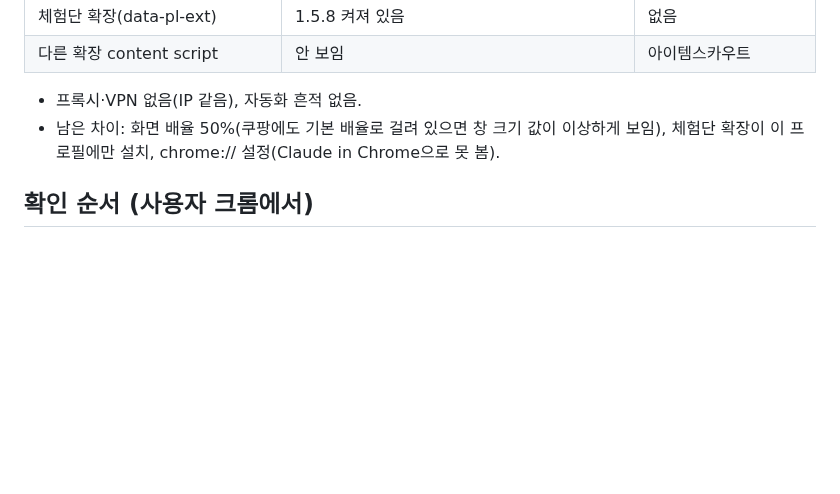
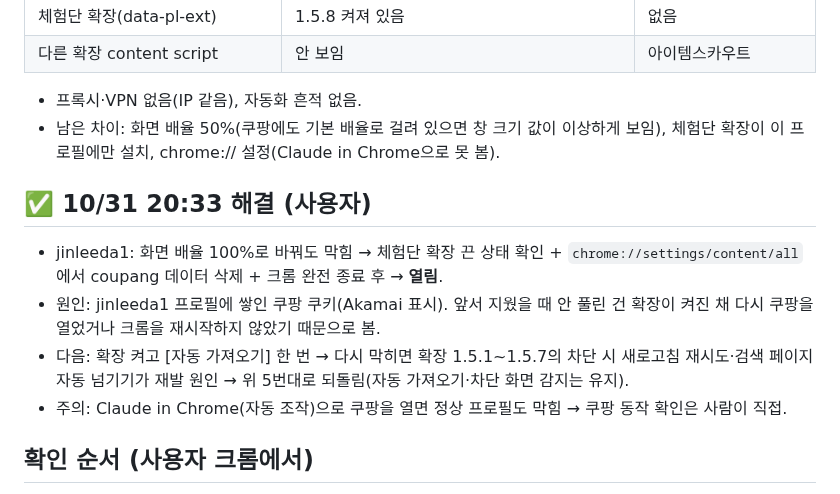
Before and after one commit to sujin-baby/sujin-baby.github.io, a Markdown page: ori/COUPANG_BLOCK_TASK.md, the part around the change. Rendered like a GitHub page; blank space fills up the shorter version.

Commit message:
쿠팡 차단 해결: jinleeda1 쿠팡 데이터 삭제+재시작으로 열림, 자동 가져오기 재확인 남음
Co-Authored-By: Claude Opus 5.5 <noreply@anthropic.com>
Claude-Session: https://claude.ai/code/session_01FPtigyuqjfNjMfS6s12tQu

```diff
--- a/ori/COUPANG_BLOCK_TASK.md
+++ b/ori/COUPANG_BLOCK_TASK.md
@@ -44,6 +44,12 @@
 - 프록시·VPN 없음(IP 같음), 자동화 흔적 없음.
 - 남은 차이: 화면 배율 50%(쿠팡에도 기본 배율로 걸려 있으면 창 크기 값이 이상하게 보임), 체험단 확장이 이 프로필에만 설치, chrome:// 설정(Claude in Chrome으로 못 봄).
 
+## ✅ 10/31 20:33 해결 (사용자)
+- jinleeda1: 화면 배율 100%로 바꿔도 막힘 → 체험단 확장 끈 상태 확인 + `chrome://settings/content/all`에서 coupang 데이터 삭제 + 크롬 완전 종료 후 → **열림**.
+- 원인: jinleeda1 프로필에 쌓인 쿠팡 쿠키(Akamai 표시). 앞서 지웠을 때 안 풀린 건 확장이 켜진 채 다시 쿠팡을 열었거나 크롬을 재시작하지 않았기 때문으로 봄.
+- 다음: 확장 켜고 [자동 가져오기] 한 번 → 다시 막히면 확장 1.5.1~1.5.7의 차단 시 새로고침 재시도·검색 페이지 자동 넘기기가 재발 원인 → 위 5번대로 되돌림(자동 가져오기·차단 화면 감지는 유지).
+- 주의: Claude in Chrome(자동 조작)으로 쿠팡을 열면 정상 프로필도 막힘 → 쿠팡 동작 확인은 사람이 직접.
+
 ## 확인 순서 (사용자 크롬에서)
 1. **확장 끄고** 크롬 새 탭 주소창에 `https://www.coupang.com/vp/products/9796919905` 직접 입력 → 열리나?
    - 막히면: 코드 문제 아님. 이 IP/브라우저가 쿠팡에 찍힘 → 시크릿 창, 휴대폰 핫스팟으로 다시. 쿠팡 쿠키 삭제(설정 → 개인정보 → 쿠키 → coupang.com).
```
Also changed, not shown: ori/CLAUDE_HANDOVER.md (+2 -0 lines).
